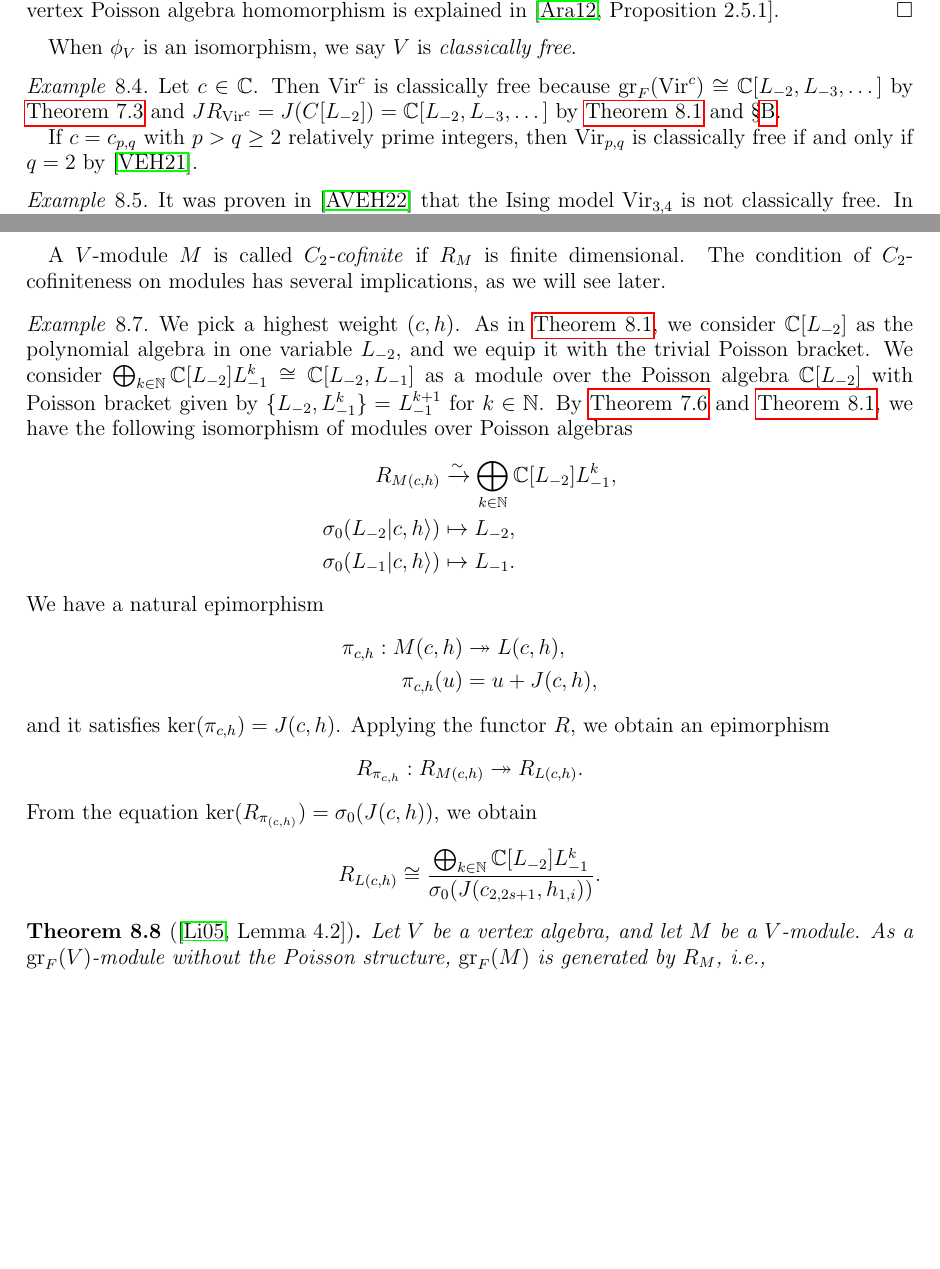
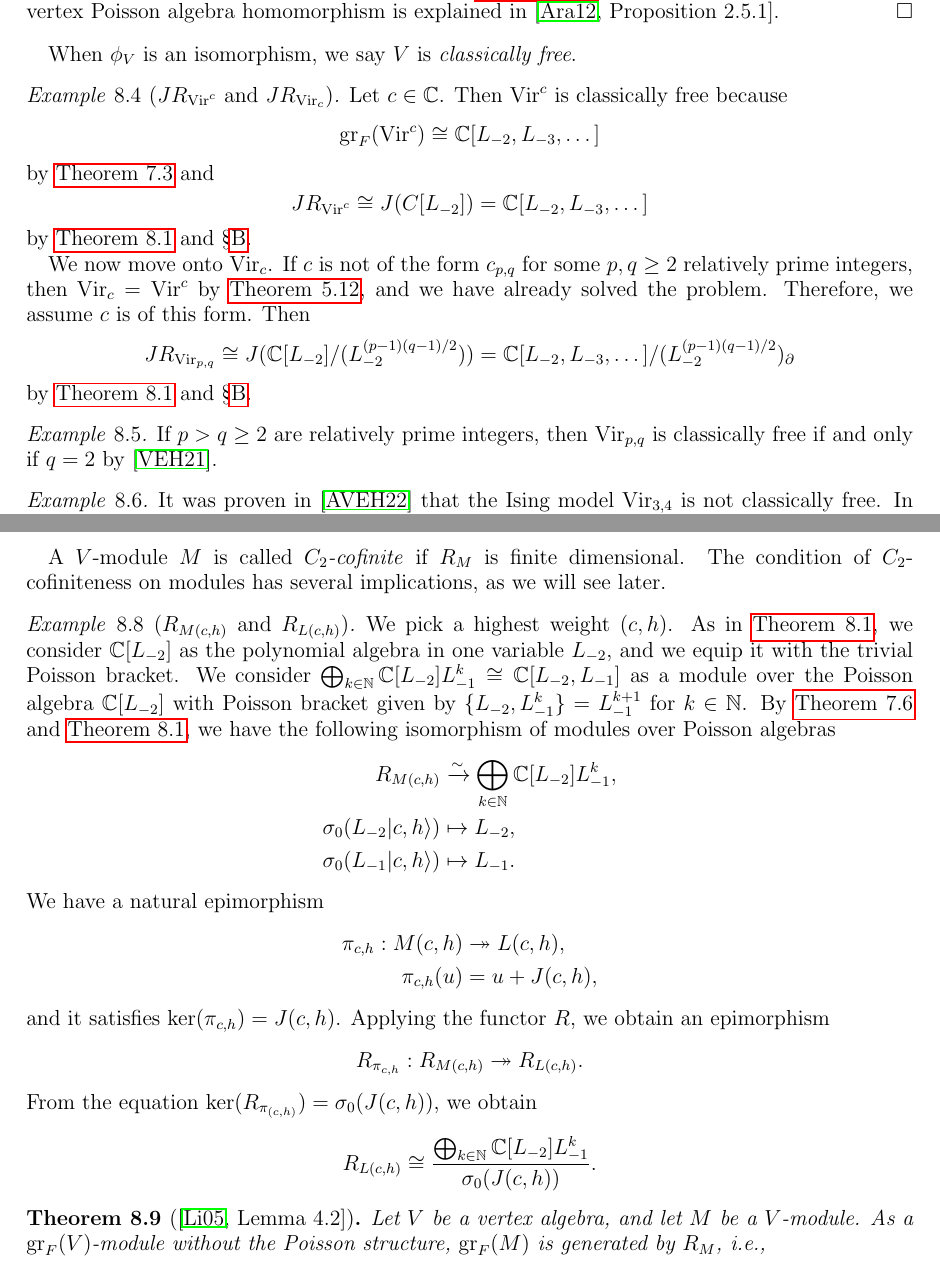
Before and after one commit to DiegoSalazarGutierrez/boundary-minimal-models, a LaTeX paper (boundary-minimal-models.tex): two parts of pages 21 and 22 of 30, joined at a grey line, cut so that both start at the same text, the shorter picture padded with empty space. Compiled offline with pdfLaTeX.

Commit message:
Minor fixes and improvements

```diff
--- a/boundary-minimal-models.tex
+++ b/boundary-minimal-models.tex
@@ -1532,16 +1531,36 @@ From now on, $JR_V$ will be considered as a (graded) vertex Poisson algebra.
 
 When $\phi_V$ is an isomorphism, we say $V$ is \emph{classically free}.
 
-\begin{example}
+\begin{example}[$JR_{\Vir^c}$ and $JR_{\Vir_c}$]
   \label{exa:17}
   Let $c \in \mathbb{C}$.
-  Then $\Vir^c$ is classically free because $\gr_F(\Vir^c) \cong \mathbb{C}[L_{-2}, L_{-3}, \dots]$ by \Cref{exa:14} and $JR_{\Vir^c} = J(C[L_{-2}]) = \mathbb{C}[L_{-2}, L_{-3}, \dots]$ by \Cref{exa:16} and \Cref{sec:graded-jet-algebras}.
-
-  If $c = c_{p, q}$ with $p > q \ge 2$ relatively prime integers, then $\Vir_{p, q}$ is classically free if and only if $q = 2$ by \cite{van_ekeren_chiral_2021}.
+  Then $\Vir^c$ is classically free because
+  \begin{equation*}
+    \gr_F(\Vir^c) \cong \mathbb{C}[L_{-2}, L_{-3}, \dots]
+  \end{equation*}
+  by \Cref{exa:14} and
+  \begin{equation*}
+    JR_{\Vir^c} \cong J(C[L_{-2}]) = \mathbb{C}[L_{-2}, L_{-3}, \dots]
+  \end{equation*}
+  by \Cref{exa:16} and \Cref{sec:graded-jet-algebras}.
+
+  We now move onto $\Vir_c$.
+  If $c$ is not of the form $c_{p, q}$ for some $p, q \ge 2$ relatively prime integers, then $\Vir_c = \Vir^c$ by \Cref{thr:7}, and we have already solved the problem.
+  Therefore, we assume $c$ is of this form.
+  Then
+  \begin{equation*}
+    JR_{\Vir_{p, q}} \cong J(\mathbb{C}[L_{-2}]/(L_{-2}^{(p - 1)(q - 1)/2})) = \mathbb{C}[L_{-2}, L_{-3}, \dots]/(L_{-2}^{(p - 1)(q - 1)/2})_{\partial}
+  \end{equation*}
+  by \Cref{exa:16} and \Cref{sec:graded-jet-algebras}.
 \end{example}
 
 \begin{example}
   \label{exa:18}
+  If $p > q \ge 2$ are relatively prime integers, then $\Vir_{p, q}$ is classically free if and only if $q = 2$ by \cite{van_ekeren_chiral_2021}.
+\end{example}
+
+\begin{example}
+  \label{exa:19}
   It was proven in \cite{andrews_singular_2022} that the Ising model $\Vir_{3, 4}$ is not classically free.
   In fact, by \cite[Theorem 2]{andrews_singular_2022},
   \begin{equation*}
@@ -1596,8 +1615,8 @@ We have constructed a functor
 A $V$-module $M$ is called \emph{$C_2$-cofinite} if $R_M$ is finite dimensional.
 The condition of $C_2$-cofiniteness on modules has several implications, as we will see later.
 
-\begin{example}
-  \label{exa:19}
+\begin{example}[$R_{M(c, h)}$ and $R_{L(c, h)}$]
+  \label{exa:20}
   We pick a highest weight $(c, h)$.
   As in \Cref{exa:16}, we consider $\mathbb{C}[L_{-2}]$ as the polynomial algebra in one variable $L_{-2}$, and we equip it with the trivial Poisson bracket.
   We consider $\bigoplus_{k \in \mathbb{N}}\mathbb{C}[L_{-2}]L_{-1}^k \cong \mathbb{C}[L_{-2}, L_{-1}]$ as a module over the Poisson algebra $\mathbb{C}[L_{-2}]$ with Poisson bracket given by $\{L_{-2}, L_{-1}^k\} = L_{-1}^{k + 1}$ for $k \in \mathbb{N}$.
@@ -1619,7 +1638,7 @@ The condition of $C_2$-cofiniteness on modules has several implications, as we w
   \end{equation*}
   From the equation $\ker(R_{\pi_{(c, h)}}) = \sigma_0(J(c, h))$, we obtain
   \begin{equation*}
-    R_{L(c, h)} \cong \frac{\bigoplus_{k \in \mathbb{N}}\mathbb{C}[L_{-2}]L_{-1}^k}{\sigma_0(J(c_{2, 2s + 1}, h_{1, i}))}.
+    R_{L(c, h)} \cong \frac{\bigoplus_{k \in \mathbb{N}}\mathbb{C}[L_{-2}]L_{-1}^k}{\sigma_0(J(c, h))}.
   \end{equation*}
 \end{example}
 
```
Also changed, not shown: boundary-minimal-models.tex (40 more changed lines).
